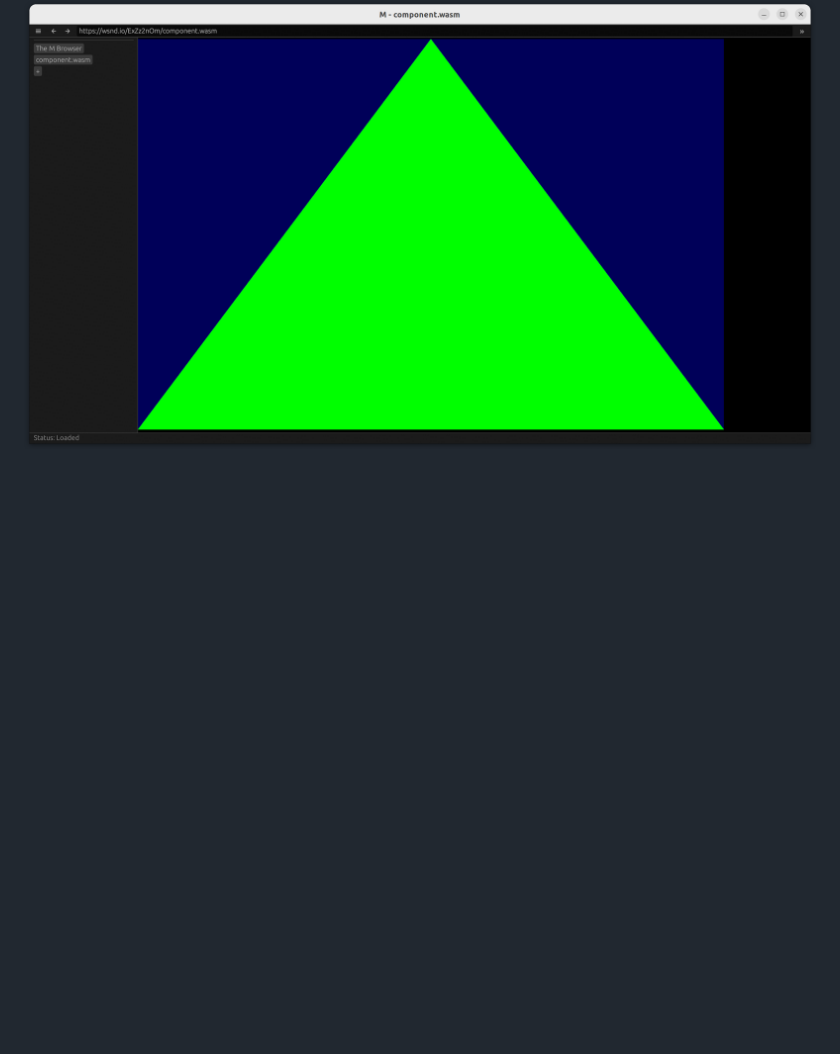
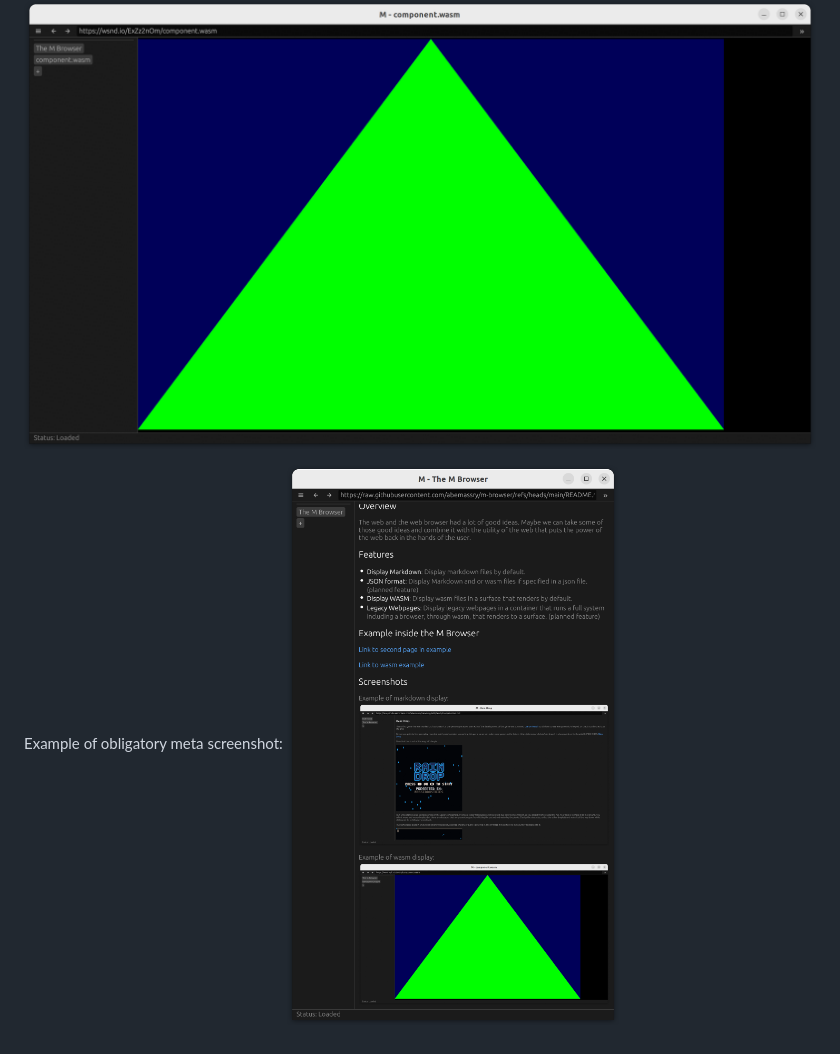
Before and after one commit to abemassry/m-browser, a Markdown page: README.md, the part around the change. Rendered like a GitHub page; pictures changed too: pages/screenshot_meta_20251020.png (added); blank space fills up the shorter version.

Commit message:
add third screenshot in README

```diff
--- a/README.md
+++ b/README.md
@@ -26,3 +26,6 @@ Example of markdown display:
 
 Example of wasm display:
 ![screenshot of M Browser displaying wasm](https://raw.githubusercontent.com/abemassry/m-browser/refs/heads/main/pages/screenshot_wasm_20251020.png)
+
+Example of obligatory meta screenshot:
+![screenshot of M Browser displaying itself](https://raw.githubusercontent.com/abemassry/m-browser/refs/heads/main/pages/screenshot_meta_20251020.png)
```
